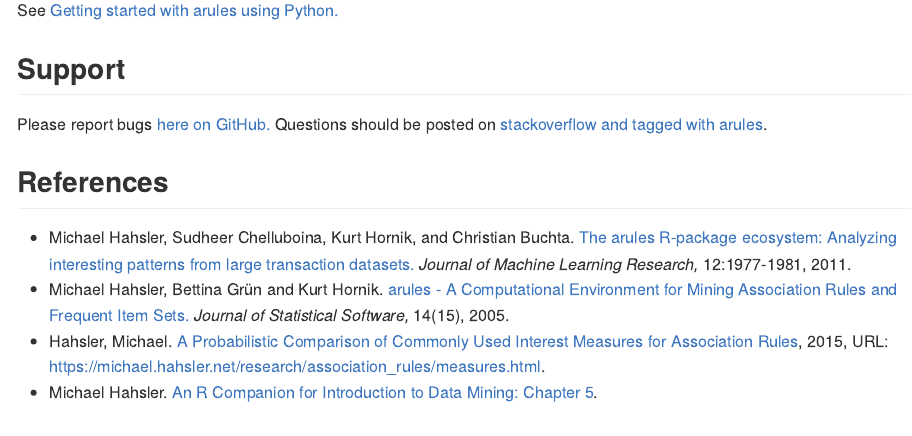
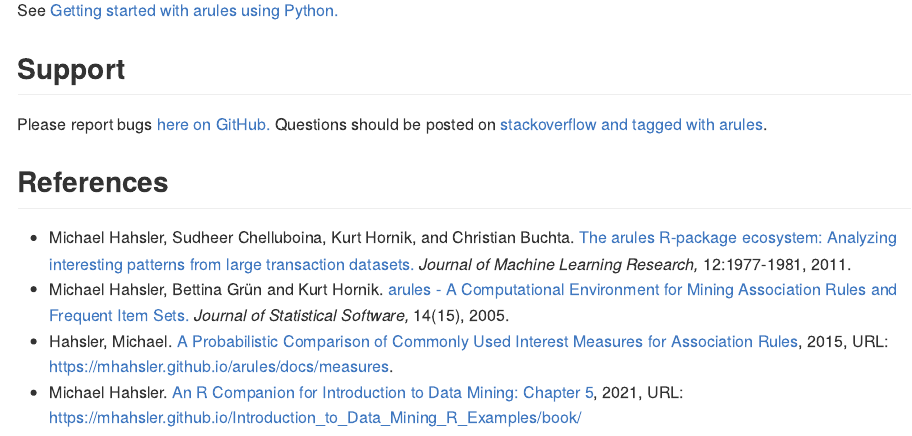
Before and after one commit to mhahsler/arules, an R Markdown document (README.Rmd): the page in a window 1100 px wide, from 4150 px down. The pictures show the output file README.md that the author committed with the source, drawn offline in the style of GitHub; badge pictures from the web are left out.

Commit message:
Fixed link.

```diff
--- a/README.Rmd
+++ b/README.Rmd
@@ -147,5 +147,5 @@
 
 * Michael Hahsler, Sudheer Chelluboina, Kurt Hornik, and Christian Buchta. [The arules R-package ecosystem: Analyzing interesting patterns from large transaction datasets.](https://jmlr.csail.mit.edu/papers/v12/hahsler11a.html) _Journal of Machine Learning Research,_ 12:1977-1981, 2011.
 * Michael Hahsler, Bettina Gr&uuml;n and Kurt Hornik. [arules - A Computational Environment for Mining Association Rules and Frequent Item Sets.](https://dx.doi.org/10.18637/jss.v014.i15) _Journal of Statistical Software,_ 14(15), 2005.
-* Hahsler, Michael. [A Probabilistic Comparison of Commonly Used Interest Measures for Association Rules](https://michael.hahsler.net/research/association_rules/measures.html), 2015, URL: https://michael.hahsler.net/research/association_rules/measures.html.
-* Michael Hahsler. [An R Companion for Introduction to Data Mining: Chapter 5](https://mhahsler.github.io/Introduction_to_Data_Mining_R_Examples/book/association-analysis-basic-concepts-and-algorithms.html).
+* Hahsler, Michael. [A Probabilistic Comparison of Commonly Used Interest Measures for Association Rules](https://mhahsler.github.io/arules/docs/measures), 2015, URL: https://mhahsler.github.io/arules/docs/measures.
+* Michael Hahsler. [An R Companion for Introduction to Data Mining: Chapter 5](https://mhahsler.github.io/Introduction_to_Data_Mining_R_Examples/book/association-analysis-basic-concepts-and-algorithms.html), 2021, URL: https://mhahsler.github.io/Introduction_to_Data_Mining_R_Examples/book/
```
Also changed, not shown: README.md.
